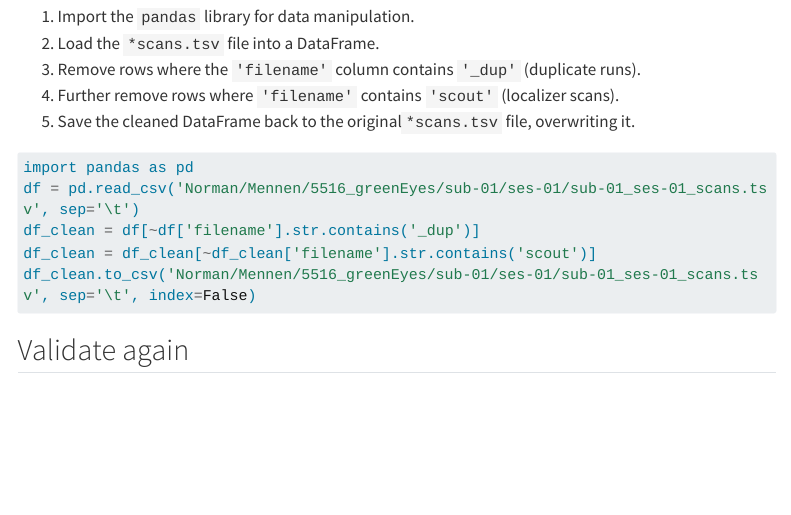
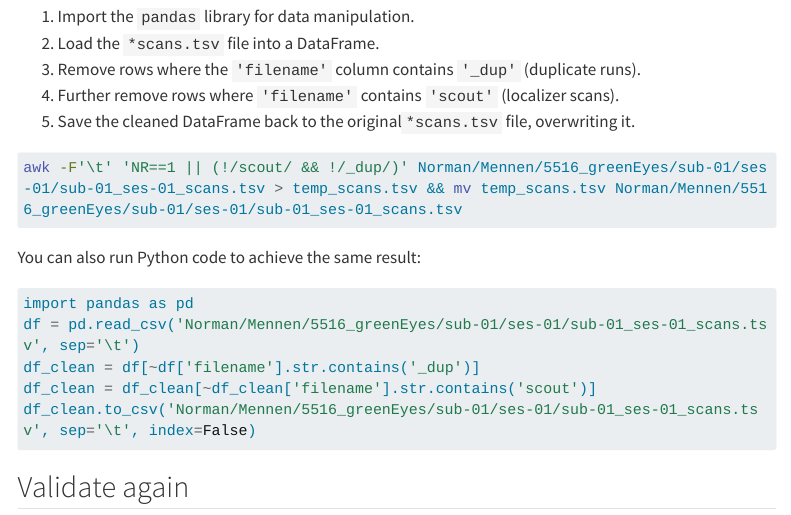
Before and after one commit to lnnrtwttkhn/rdm-bids, a Quarto document (exercise1.qmd): the page in a window 1100 px wide, from 2360 px down. Rendered offline with R 4.5, knitr and Pandoc in place of Quarto, with nearby package versions; menus at the side of the page are left out; long lines of code are wrapped.

Commit message:
Replace Python with bash code for editing _scans.tsv

````diff
--- a/exercise1.qmd
+++ b/exercise1.qmd
@@ -142,7 +142,14 @@ rm -rf Norman/Mennen/5516_greenEyes/sub-*/ses-*/*/*_dup*
 4. Further remove rows where `'filename'` contains `'scout'` (localizer scans).
 5. Save the cleaned DataFrame back to the original`*scans.tsv` file, overwriting it.
 
-```{python}
+```{bash}
+#| output-fold: true
+awk -F'\t' 'NR==1 || (!/scout/ && !/_dup/)' Norman/Mennen/5516_greenEyes/sub-01/ses-01/sub-01_ses-01_scans.tsv > temp_scans.tsv && mv temp_scans.tsv Norman/Mennen/5516_greenEyes/sub-01/ses-01/sub-01_ses-01_scans.tsv
+```
+
+You can also run Python code to achieve the same result:
+
+```python
 import pandas as pd
 df = pd.read_csv('Norman/Mennen/5516_greenEyes/sub-01/ses-01/sub-01_ses-01_scans.tsv', sep='\t')
 df_clean = df[~df['filename'].str.contains('_dup')]
````
